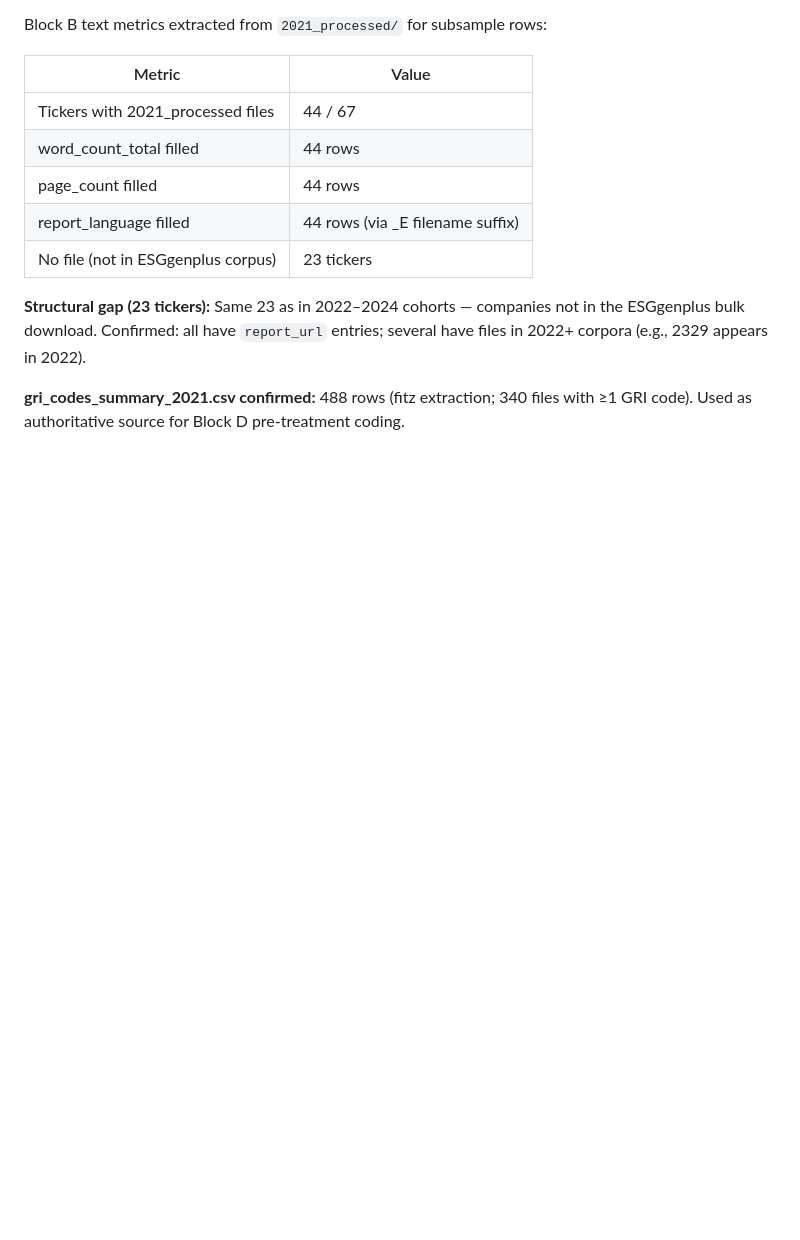
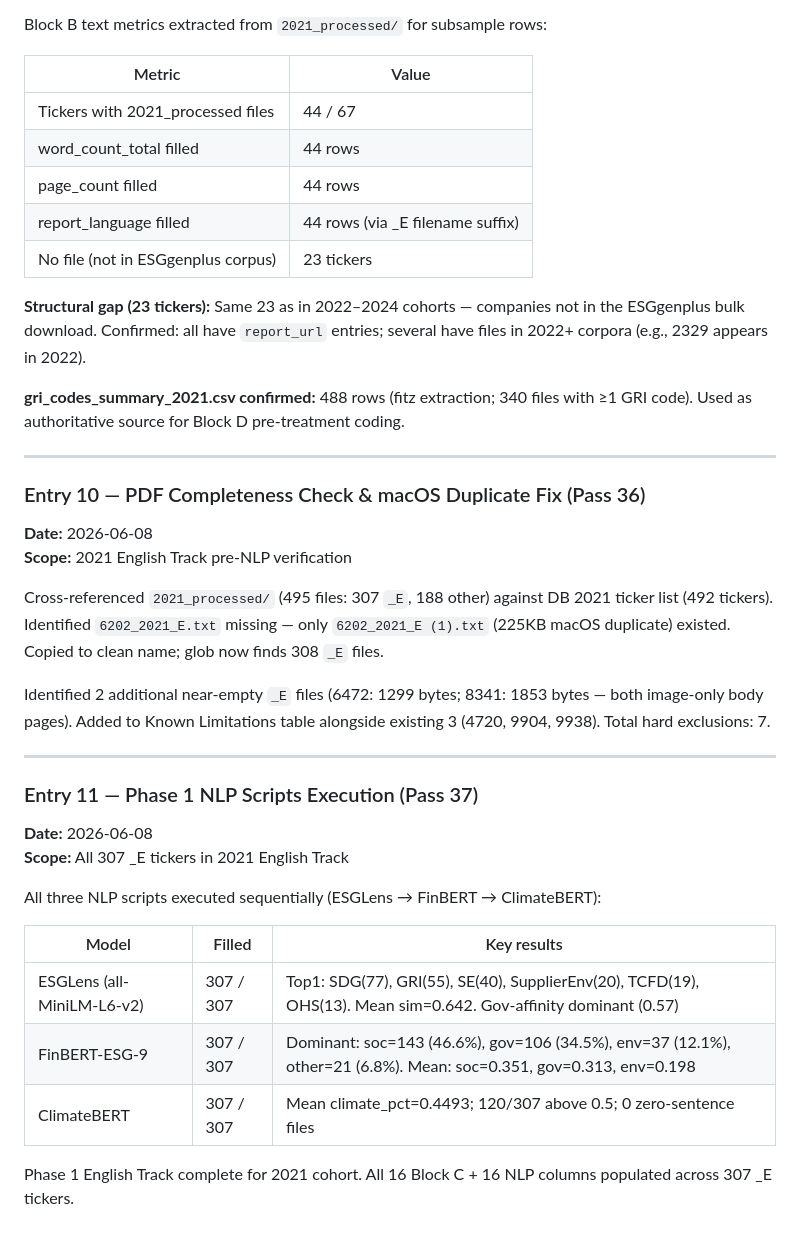
Before and after one commit to ReinierK2026/Research-2026, a Markdown page: data/audits/text_extraction_quality_audit_2021.md, the part around the change. GitHub-like rendering; blank space fills up the shorter version.

Commit message:
data: sync research files [2026-06-08 21:43] — data/audits/text_extraction_quality_audit_2021.md

```diff
--- a/data/audits/text_extraction_quality_audit_2021.md
+++ b/data/audits/text_extraction_quality_audit_2021.md
@@ -328,3 +328,29 @@ Block B text metrics extracted from `2021_processed/` for subsample rows:
 **Structural gap (23 tickers):** Same 23 as in 2022–2024 cohorts — companies not in the ESGgenplus bulk download. Confirmed: all have `report_url` entries; several have files in 2022+ corpora (e.g., 2329 appears in 2022).
 
 **gri_codes_summary_2021.csv confirmed:** 488 rows (fitz extraction; 340 files with ≥1 GRI code). Used as authoritative source for Block D pre-treatment coding.
+
+---
+
+### Entry 10 — PDF Completeness Check & macOS Duplicate Fix (Pass 36)
+**Date:** 2026-06-08
+**Scope:** 2021 English Track pre-NLP verification
+
+Cross-referenced `2021_processed/` (495 files: 307 `_E`, 188 other) against DB 2021 ticker list (492 tickers). Identified `6202_2021_E.txt` missing — only `6202_2021_E (1).txt` (225KB macOS duplicate) existed. Copied to clean name; glob now finds 308 `_E` files.
+
+Identified 2 additional near-empty `_E` files (6472: 1299 bytes; 8341: 1853 bytes — both image-only body pages). Added to Known Limitations table alongside existing 3 (4720, 9904, 9938). Total hard exclusions: 7.
+
+---
+
+### Entry 11 — Phase 1 NLP Scripts Execution (Pass 37)
+**Date:** 2026-06-08
+**Scope:** All 307 _E tickers in 2021 English Track
+
+All three NLP scripts executed sequentially (ESGLens → FinBERT → ClimateBERT):
+
+| Model | Filled | Key results |
+|---|---|---|
+| ESGLens (all-MiniLM-L6-v2) | 307 / 307 | Top1: SDG(77), GRI(55), SE(40), SupplierEnv(20), TCFD(19), OHS(13). Mean sim=0.642. Gov-affinity dominant (0.57) |
+| FinBERT-ESG-9 | 307 / 307 | Dominant: soc=143 (46.6%), gov=106 (34.5%), env=37 (12.1%), other=21 (6.8%). Mean: soc=0.351, gov=0.313, env=0.198 |
+| ClimateBERT | 307 / 307 | Mean climate_pct=0.4493; 120/307 above 0.5; 0 zero-sentence files |
+
+Phase 1 English Track complete for 2021 cohort. All 16 Block C + 16 NLP columns populated across 307 _E tickers.
```
